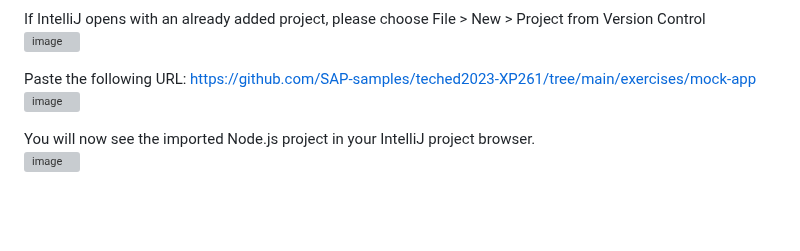
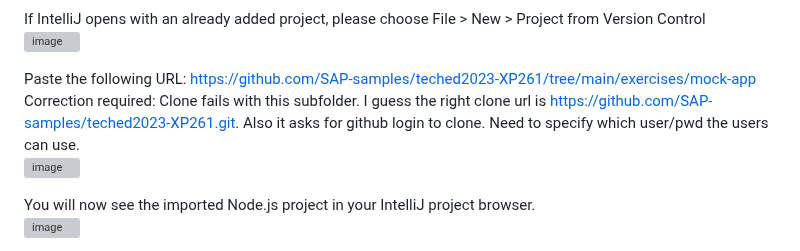
Before and after one commit to SAP-samples/alm-demo-session, a Markdown page: exercises/ex1/README.md, the part around the change. Drawn GitHub-style; blank space fills up the shorter version; grey boxes are pictures that could not be loaded.

Commit message:
Update README.md
correction required in the step.

```diff
--- a/exercises/ex1/README.md
+++ b/exercises/ex1/README.md
@@ -18,6 +18,7 @@ If IntelliJ opens with an already added project, please choose File > New > Proj
 <br>![image](https://github.com/SAP-samples/teched2023-XP261/assets/113598836/61a6c234-bd1c-49b6-ad75-934596d87346)
 
 Paste the following URL: https://github.com/SAP-samples/teched2023-XP261/tree/main/exercises/mock-app
+Correction required: Clone fails with this subfolder. I guess the right clone url is https://github.com/SAP-samples/teched2023-XP261.git. Also it asks for github login to clone. Need to specify which user/pwd the users can use.
 <br>![image](https://github.com/andrea-schu/teched2023-XP261/assets/113598836/e77ac5ec-2a6d-4e88-bf87-555a7a446978)
 
 You will now see the imported Node.js project in your IntelliJ project browser.
```
